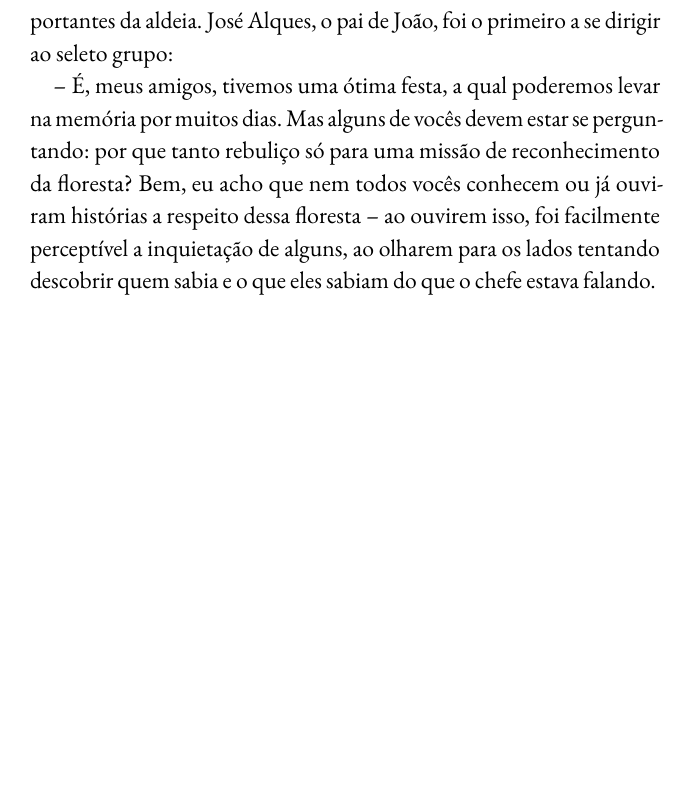
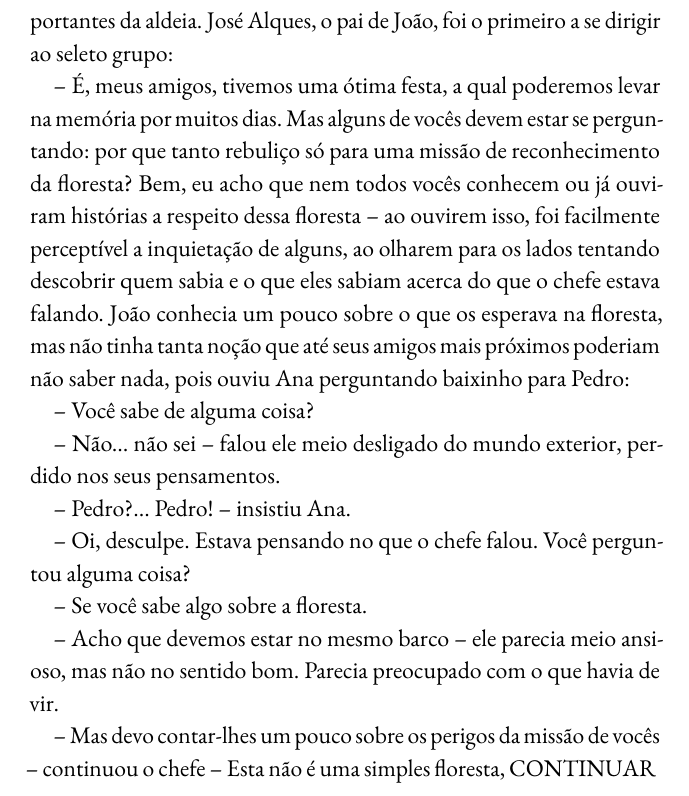
Before and after one commit to TafnesBarbosa/meu_livro, a LaTeX book (main.tex, which reads content/chapter1.tex): part of page 13 of 15, cut so that both start at the same text, the shorter picture padded with empty space. Compiled offline with pdfLaTeX.

Commit message:
Update chapter1.tex

```diff
--- a/content/chapter1.tex
+++ b/content/chapter1.tex
@@ -34,4 +34,18 @@ Todos estavam bem satisfeitos com a composição da equipe e logo se reuniram pa
 
 Depois de a última pessoa ter entregado o que desejava, a festa foi dando uma acalmada. Aos poucos, os aldeões foram se retirando até que ficou somente o grupo missionário e alguns poucos dos mais importantes da aldeia. José Alques, o pai de João, foi o primeiro a se dirigir ao seleto grupo:
 
--- É, meus amigos, tivemos uma ótima festa, a qual poderemos levar na memória por muitos dias. Mas alguns de vocês devem estar se perguntando: por que tanto rebuliço só para uma missão de reconhecimento da floresta? Bem, eu acho que nem todos vocês conhecem ou já ouviram histórias a respeito dessa floresta -- ao ouvirem isso, foi facilmente perceptível a inquietação de alguns, ao olharem para os lados tentando descobrir quem sabia e o que eles sabiam do que o chefe estava falando.
+-- É, meus amigos, tivemos uma ótima festa, a qual poderemos levar na memória por muitos dias. Mas alguns de vocês devem estar se perguntando: por que tanto rebuliço só para uma missão de reconhecimento da floresta? Bem, eu acho que nem todos vocês conhecem ou já ouviram histórias a respeito dessa floresta -- ao ouvirem isso, foi facilmente perceptível a inquietação de alguns, ao olharem para os lados tentando descobrir quem sabia e o que eles sabiam acerca do que o chefe estava falando. João conhecia um pouco sobre o que os esperava na floresta, mas não tinha tanta noção que até seus amigos mais próximos poderiam não saber nada, pois ouviu Ana perguntando baixinho para Pedro:
+
+-- Você sabe de alguma coisa?
+
+-- Não... não sei -- falou ele meio desligado do mundo exterior, perdido nos seus pensamentos.
+
+-- Pedro?... Pedro! -- insistiu Ana.
+
+-- Oi, desculpe. Estava pensando no que o chefe falou. Você perguntou alguma coisa?
+
+-- Se você sabe algo sobre a floresta.
+
+-- Acho que devemos estar no mesmo barco -- ele parecia meio ansioso, mas não no sentido bom. Parecia preocupado com o que havia de vir.
+
+-- Mas devo contar-lhes um pouco sobre os perigos da missão de vocês -- continuou o chefe -- Esta não é uma simples floresta, CONTINUAR
```
